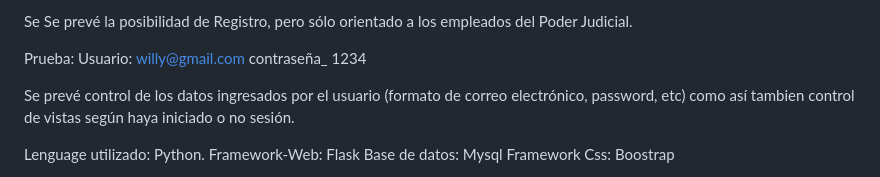
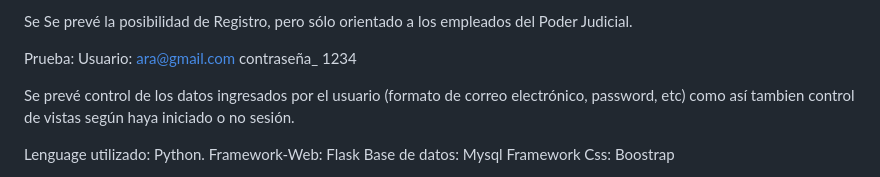
Before and after one commit to araescudero/Sistema_de_gestion_de_turnos, a Markdown page: Sistema-de-Gestion-de-Turnos-Poder-Judicial---Desarrollo-Front-End-y-Back-End-main/README.md, the part around the change. Drawn GitHub-style.

```diff
--- a/Sistema-de-Gestion-de-Turnos-Poder-Judicial---Desarrollo-Front-End-y-Back-End-main/README.md
+++ b/Sistema-de-Gestion-de-Turnos-Poder-Judicial---Desarrollo-Front-End-y-Back-End-main/README.md
@@ -20,7 +20,7 @@ Se destacan dos perfile:
   Se prevé la posibilidad de Registro, pero sólo orientado a los empleados del Poder Judicial.
 
   Prueba:
- Usuario: willy@gmail.com
+ Usuario: ara@gmail.com
  contraseña_ 1234
 
  Se prevé control de los datos ingresados por el usuario (formato de correo electrónico, password, etc) como así tambien control de vistas según haya iniciado o no sesión.
```
